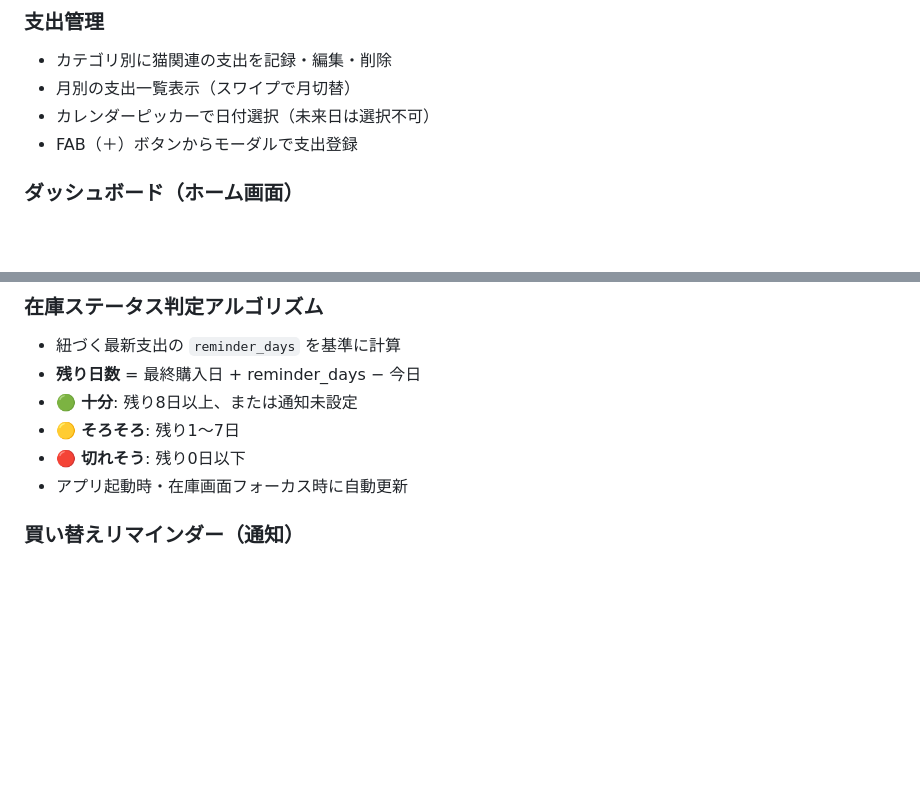
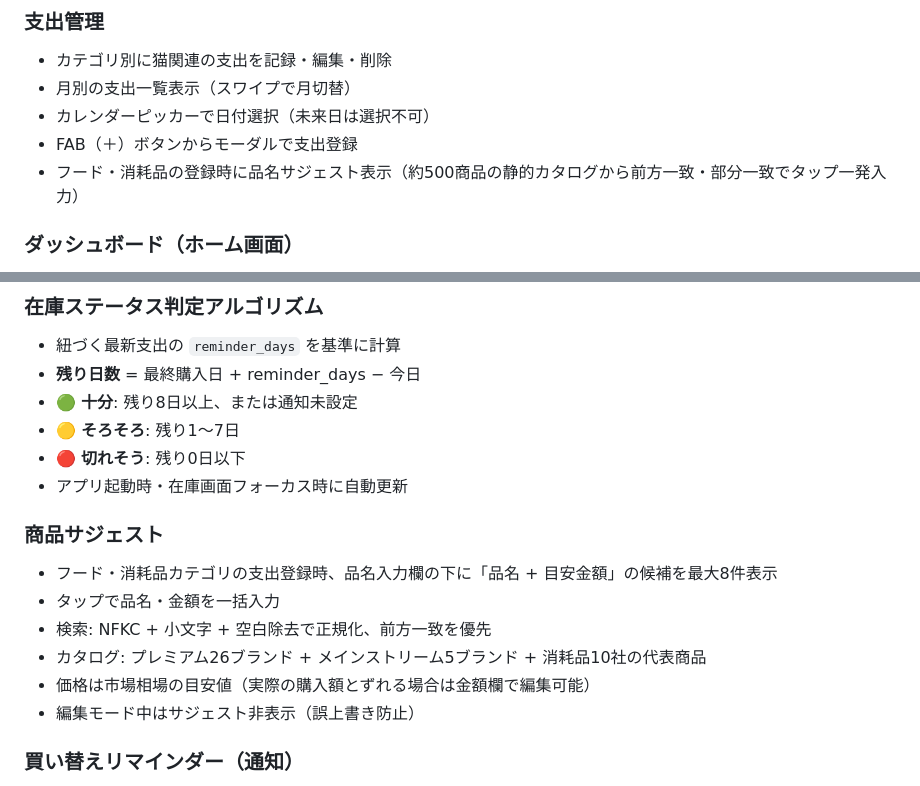
Before and after one commit to motimura/neko-keibo, a Markdown page: README.md, 2 parts joined by grey strips. GitHub-like rendering; blank space fills up the shorter version.

Commit message:
ドキュメント: 商品サジェスト機能の説明を追加

```diff
--- a/README.md
+++ b/README.md
@@ -17,6 +17,7 @@ iOS / Android 両対応。ローカルファーストで端末内にデータを
 - 月別の支出一覧表示（スワイプで月切替）
 - カレンダーピッカーで日付選択（未来日は選択不可）
 - FAB（＋）ボタンからモーダルで支出登録
+- フード・消耗品の登録時に品名サジェスト表示（約500商品の静的カタログから前方一致・部分一致でタップ一発入力）
 
 ### ダッシュボード（ホーム画面）
 - 月間合計金額の表示
@@ -39,6 +40,15 @@ iOS / Android 両対応。ローカルファーストで端末内にデータを
 - 🟡 **そろそろ**: 残り1〜7日
 - 🔴 **切れそう**: 残り0日以下
 - アプリ起動時・在庫画面フォーカス時に自動更新
+
+### 商品サジェスト
+
+- フード・消耗品カテゴリの支出登録時、品名入力欄の下に「品名 + 目安金額」の候補を最大8件表示
+- タップで品名・金額を一括入力
+- 検索: NFKC + 小文字 + 空白除去で正規化、前方一致を優先
+- カタログ: プレミアム26ブランド + メインストリーム5ブランド + 消耗品10社の代表商品
+- 価格は市場相場の目安値（実際の購入額とずれる場合は金額欄で編集可能）
+- 編集モード中はサジェスト非表示（誤上書き防止）
 
 ### 買い替えリマインダー（通知）
 - 支出登録時に通知周期を任意設定（○日後 / ○週間後 / ○ヶ月後）
```
Also changed, not shown: CLAUDE.md (+38 -2 lines).
